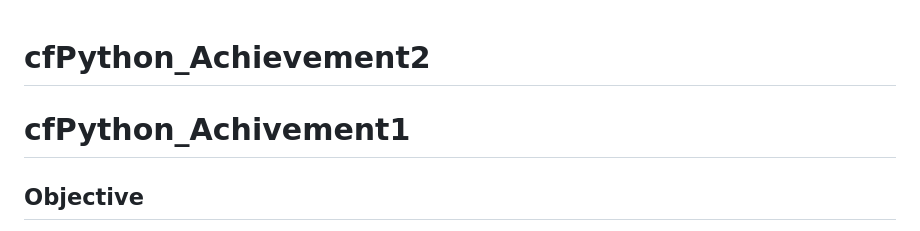
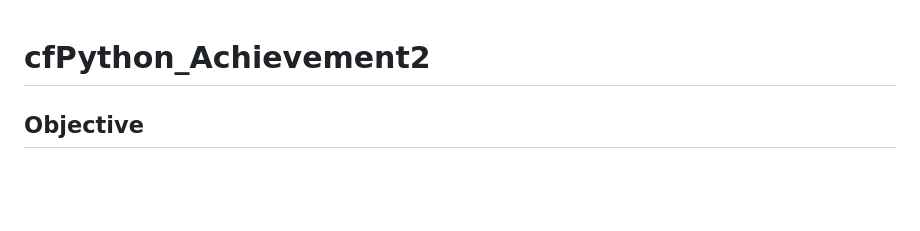
Before and after one commit to VadymMakohon/cfPython_Achievement2, a Markdown page: README.md, the part around the change. GitHub-like rendering; blank space fills up the shorter version.

```diff
--- a/README.md
+++ b/README.md
@@ -1,6 +1,4 @@
 # cfPython_Achievement2
-
-# cfPython_Achivement1
 
 ## Objective
 
```
